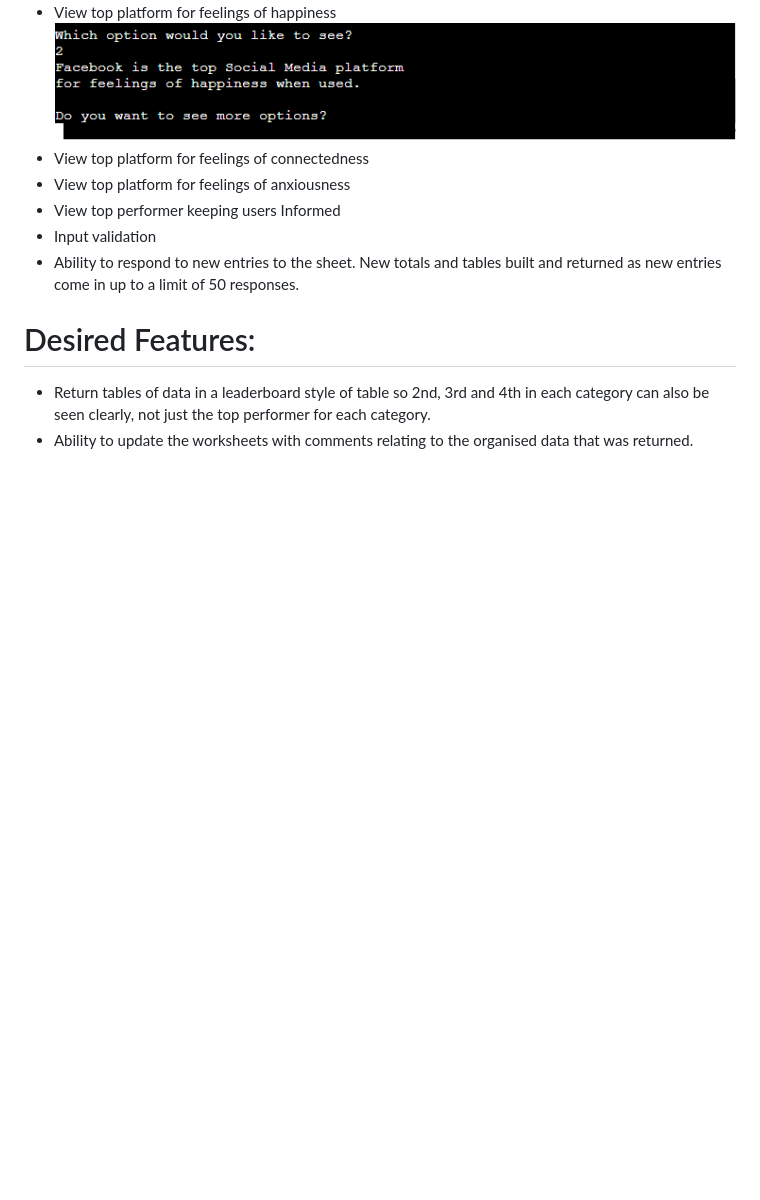
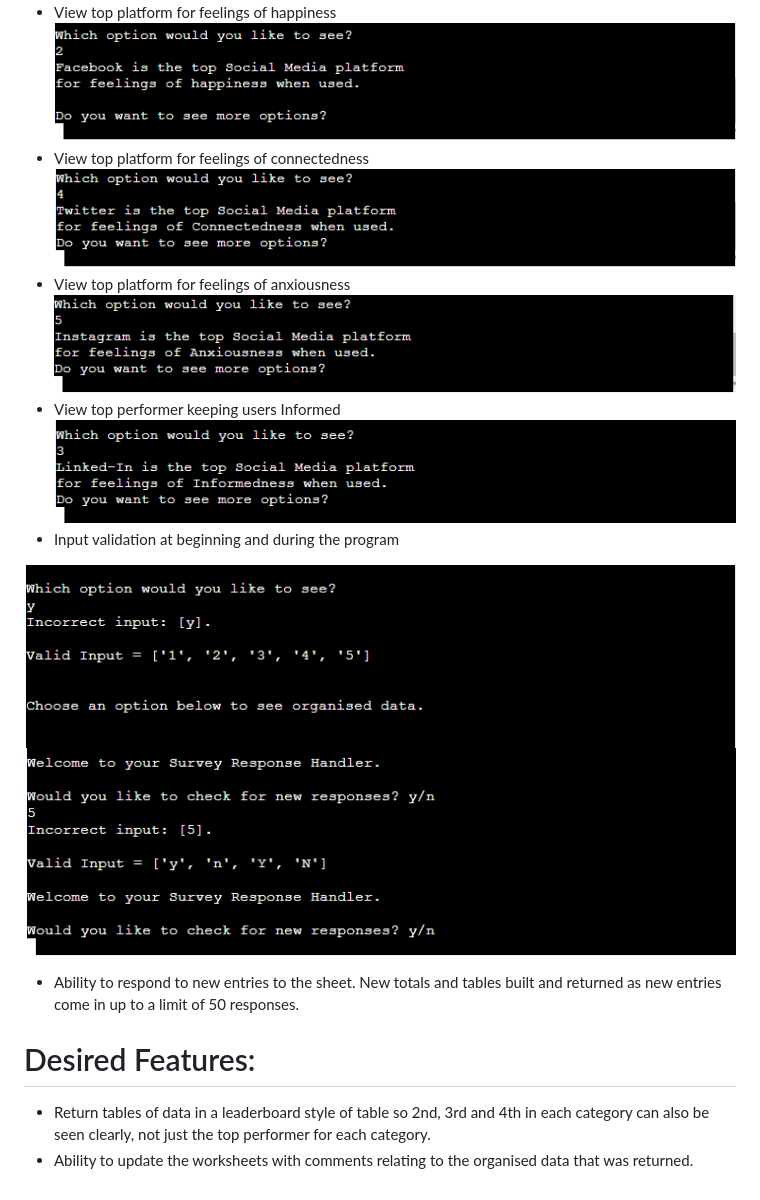
Before and after one commit to gfpkelly1986/survey-response-handler, a Markdown page: README.md, the part around the change. Rendered like a GitHub page; pictures changed too: assets/images/input-validation1.PNG (added), assets/images/input-validation2.PNG (added), assets/images/top-performer-anxious.PNG (added); blank space fills up the shorter version.

Commit message:
Add features to README

```diff
--- a/README.md
+++ b/README.md
@@ -44,9 +44,15 @@ The limitations of an 80 character width in the terminal meant a lot of thought
 - View top platform for feelings of happiness
 ![Top platform happy](assets/images/top-performer-happy.PNG)
 - View top platform for feelings of connectedness
+![Top platform connected](assets/images/top-performer-connected.PNG)
 - View top platform for feelings of anxiousness
+![Top platform anxious](assets/images/top-performer-anxious.PNG)
 - View top performer keeping users Informed
-- Input validation
+![Top platform informed](assets/images/top-performer-informed.PNG)
+- Input validation at beginning and during the program
+
+![Input validation at options list](assets/images/input-validation1.PNG)
+![Input validation 2 ](assets/images/input-validation2.PNG)
 - Ability to respond to new entries to the sheet. New totals and tables built and returned as new entries come in up to a limit of 50 responses.
 
 # Desired Features:
```
Also changed, not shown: 1 other file.
